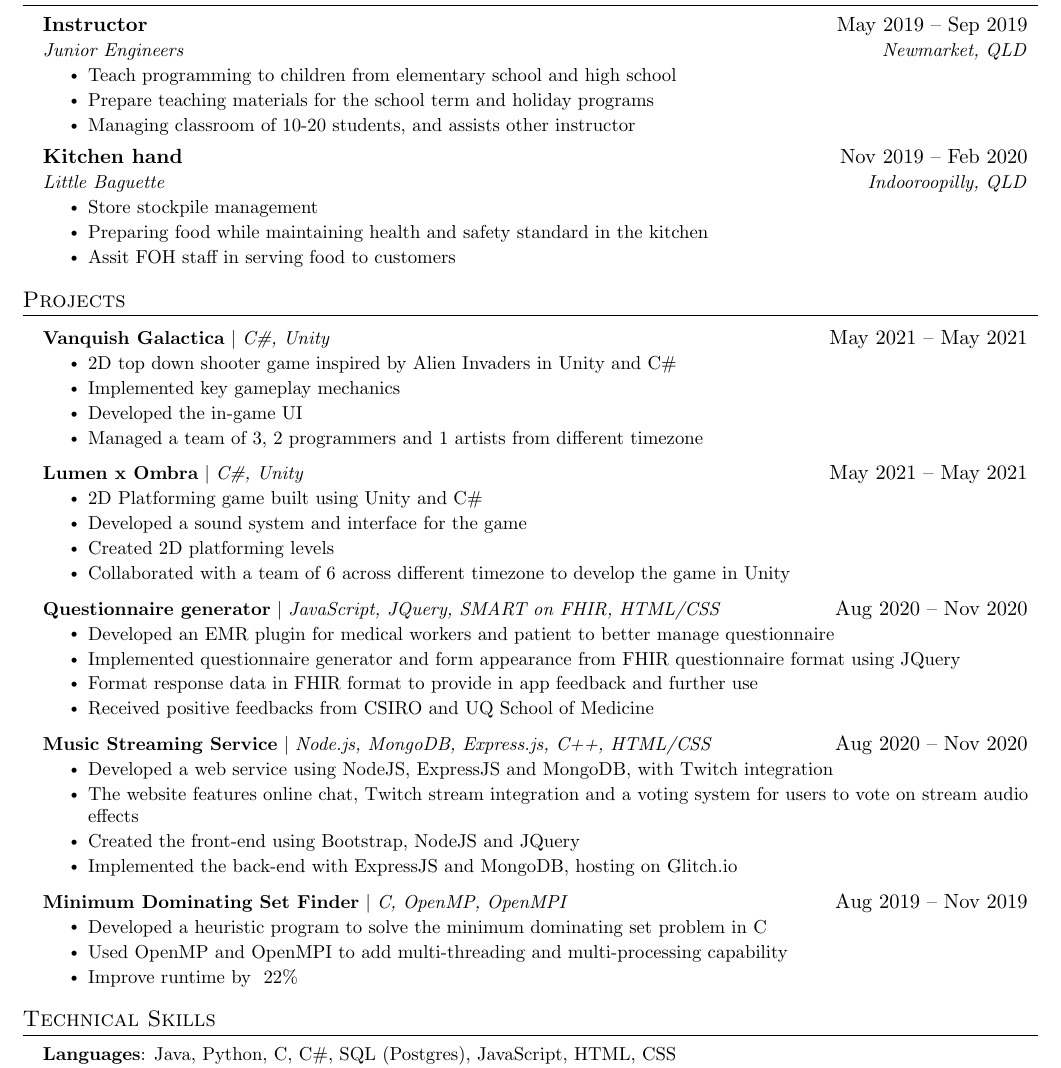
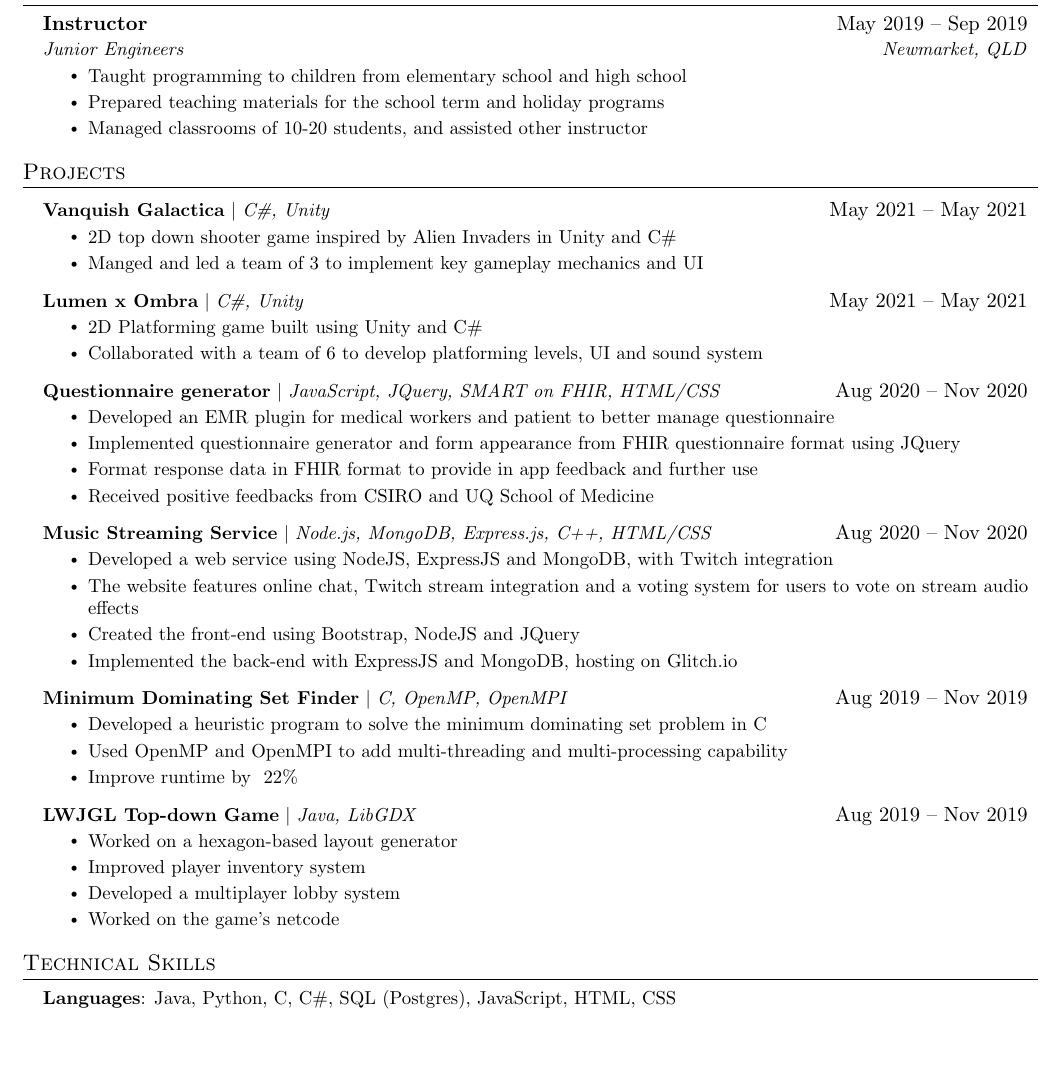
Before and after one commit to BrainIs404/my_resume, a LaTeX document (victor-ngo-grad.tex): part of the page, cut so that both start at the same text, the shorter picture padded with empty space. Compiled offline with pdfLaTeX.

Commit message:
resume progress

```diff
--- a/victor-ngo-grad.tex
+++ b/victor-ngo-grad.tex
@@ -136,19 +136,20 @@
       {Instructor}{May 2019 -- Sep 2019}
       {Junior Engineers}{Newmarket, QLD}
       \resumeItemListStart
-        \resumeItem{Teach programming to children from elementary school and high school}
-        \resumeItem{Prepare teaching materials for the school term and holiday programs}
-        \resumeItem{Managing classroom of 10-20 students, and assists other instructor}
+        \resumeItem{Taught programming to children from elementary school and high school}
+        \resumeItem{Prepared teaching materials for the school term and holiday programs}
+        \resumeItem{Managed classrooms of 10-20 students, and assisted other instructor}
       \resumeItemListEnd
 
-    \resumeSubheading
-      {Kitchen hand}{Nov 2019 -- Feb 2020}
-      {Little Baguette}{Indooroopilly, QLD}
-      \resumeItemListStart
-        \resumeItem{Store stockpile management}
-        \resumeItem{Preparing food while maintaining health and safety standard in the kitchen}
-        \resumeItem{Assit FOH staff in serving food to customers}
-      \resumeItemListEnd
+%-------------------------------------------
+%    \resumeSubheading
+%      {Kitchen hand}{Nov 2019 -- Feb 2020}
+%      {Little Baguette}{Indooroopilly, QLD}
+%      \resumeItemListStart
+%        \resumeItem{Store stockpile management}
+%        \resumeItem{Preparing food while maintaining health and safety standard in the kitchen}
+%        \resumeItem{Assit FOH staff in serving food to customers}
+%      \resumeItemListEnd
 
 % -----------Multiple Positions Heading-----------
 %    \resumeSubSubheading
@@ -171,17 +172,13 @@
           {\textbf{Vanquish Galactica} $|$ \emph{C\#, Unity}}{May 2021 -- May 2021}
           \resumeItemListStart
             \resumeItem{2D top down shooter game inspired by Alien Invaders in Unity and C\#}
-            \resumeItem{Implemented key gameplay mechanics}
-            \resumeItem{Developed the in-game UI}
-            \resumeItem{Managed a team of 3, 2 programmers and 1 artists from different timezone}
+            \resumeItem{Manged and led a team of 3 to implement key gameplay mechanics and UI}
           \resumeItemListEnd
 	\resumeProjectHeading
           {\textbf{Lumen x Ombra} $|$ \emph{C\#, Unity}}{May 2021 -- May 2021}
           \resumeItemListStart
             \resumeItem{2D Platforming game built using Unity and C\#}
-            \resumeItem{Developed a sound system and interface for the game}
-            \resumeItem{Created 2D platforming levels}
-            \resumeItem{Collaborated with a team of 6 across different timezone to develop the game in Unity}
+            \resumeItem{Collaborated with a team of 6 to develop platforming levels, UI and sound system}
           \resumeItemListEnd
       \resumeProjectHeading
           {\textbf{Questionnaire generator} $|$ \emph{JavaScript, JQuery, SMART on FHIR, HTML/CSS}}{Aug 2020 -- Nov 2020}
@@ -207,14 +204,14 @@
             \resumeItem{Improve runtime by ~22\%}
           \resumeItemListEnd
 
-%	\resumeProjectHeading
-%          {\textbf{LWJGL Top-down Game} $|$ \emph{Java, LibGDX}}{Aug 2019 -- Nov 2019}
-%          \resumeItemListStart
-%            \resumeItem{Worked on a hexagon-based layout generator}
-%            \resumeItem{Improved player inventory system}
-%            \resumeItem{Developed a multiplayer lobby system}
-%            \resumeItem{Worked on the game's netcode}
-%          \resumeItemListEnd
+	\resumeProjectHeading
+          {\textbf{LWJGL Top-down Game} $|$ \emph{Java, LibGDX}}{Aug 2019 -- Nov 2019}
+          \resumeItemListStart
+            \resumeItem{Worked on a hexagon-based layout generator}
+            \resumeItem{Improved player inventory system}
+            \resumeItem{Developed a multiplayer lobby system}
+            \resumeItem{Worked on the game's netcode}
+          \resumeItemListEnd
     \resumeSubHeadingListEnd
 
 
```
Also changed, not shown: resume.pdf (deleted), victor-ngo-grad.pdf (added).
